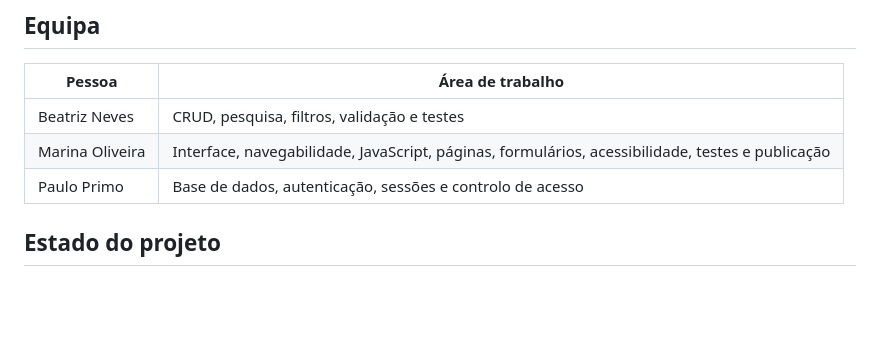
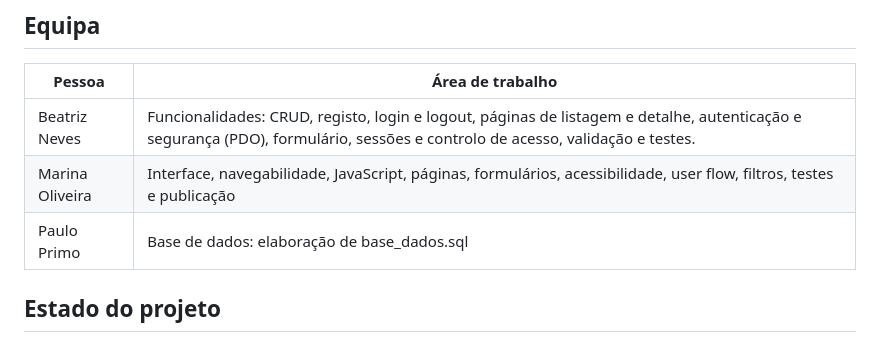
Before and after one commit to marinaaol/WomenForward, a Markdown page: README.md, the part around the change. Drawn GitHub-style; blank space fills up the shorter version.

Commit message:
atualização README

```diff
--- a/README.md
+++ b/README.md
@@ -112,9 +112,9 @@ As visitantes podem pesquisar e consultar oportunidades sem conta. As entidades
 
 | Pessoa | Área de trabalho |
 | --- | --- |
-| Beatriz Neves | CRUD, pesquisa, filtros, validação e testes |
-| Marina Oliveira | Interface, navegabilidade, JavaScript, páginas, formulários, acessibilidade, testes e publicação |
-| Paulo Primo | Base de dados, autenticação, sessões e controlo de acesso |
+| Beatriz Neves | Funcionalidades: CRUD, registo, login e logout, páginas de listagem e detalhe, autenticação e segurança (PDO), formulário, sessões e controlo de acesso, validação e testes. |
+| Marina Oliveira | Interface, navegabilidade, JavaScript, páginas, formulários, acessibilidade, user flow, filtros, testes e publicação |
+| Paulo Primo | Base de dados: elaboração de base_dados.sql |
 
 ## Estado do projeto
 
```
